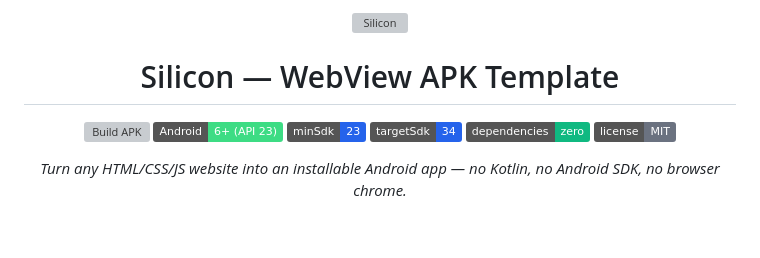
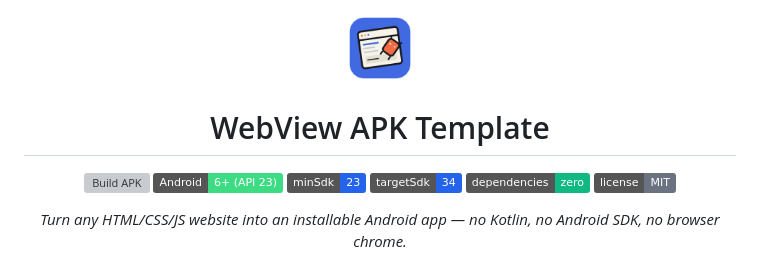
Before and after one commit to fazle-rabbi-dev/Html-Css-Js-Web-View-Apk-Template, a Markdown page: README.md, the part around one of its changes. Drawn GitHub-style; pictures changed too: icon.png (added); badges without logos; blank space fills up the shorter version; grey boxes are pictures that could not be loaded.

Commit message:
docs: improve readme ui

```diff
--- a/README.md
+++ b/README.md
@@ -1,10 +1,10 @@
 <div align="center">
 
 <p align="center">
-  <img src="silicon.svg" alt="Silicon" width="72" height="72" />
+  <img src="icon.png" alt="Silicon" width="72" height="72" />
 </p>
 
-<h1 align="center">Silicon — WebView APK Template</h1>
+<h1 align="center">WebView APK Template</h1>
 
 [![Build APK](https://github.com/fazle-rabbi-dev/Html-Css-Js-Web-View-Apk-Template/actions/workflows/build-apk.yml/badge.svg)](https://github.com/fazle-rabbi-dev/Html-Css-Js-Web-View-Apk-Template/actions/workflows/build-apk.yml)
 ![Android 6+](<https://img.shields.io/badge/Android-6%2B%20(API%2023)-3DDC84?logo=android&logoColor=white>)
```
Also changed, not shown: other parts of README.md (+6 -6 lines).
